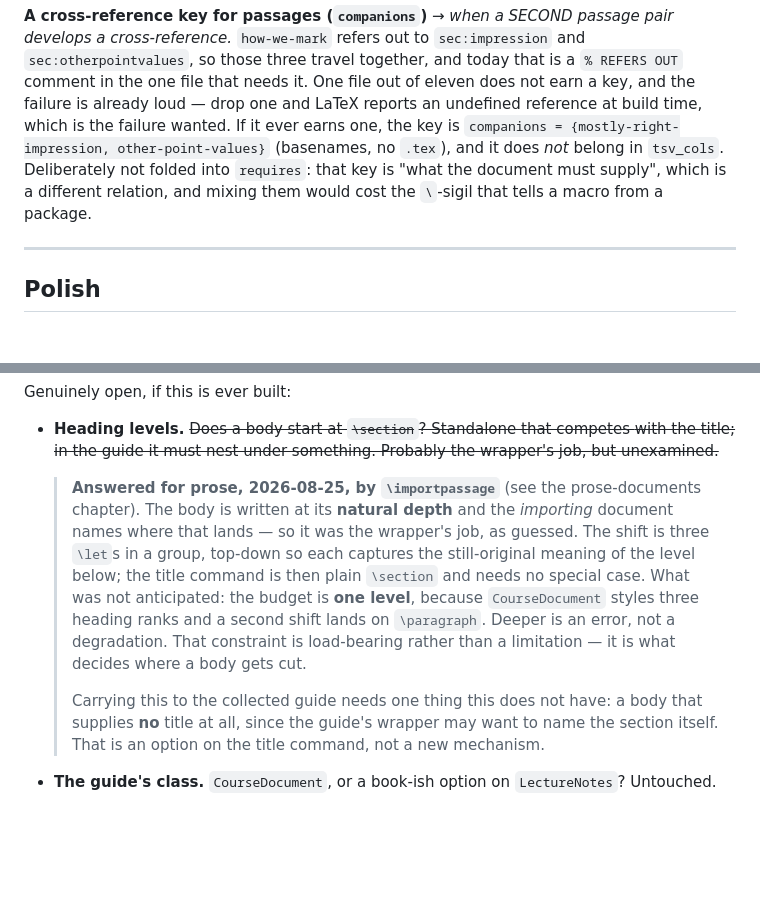
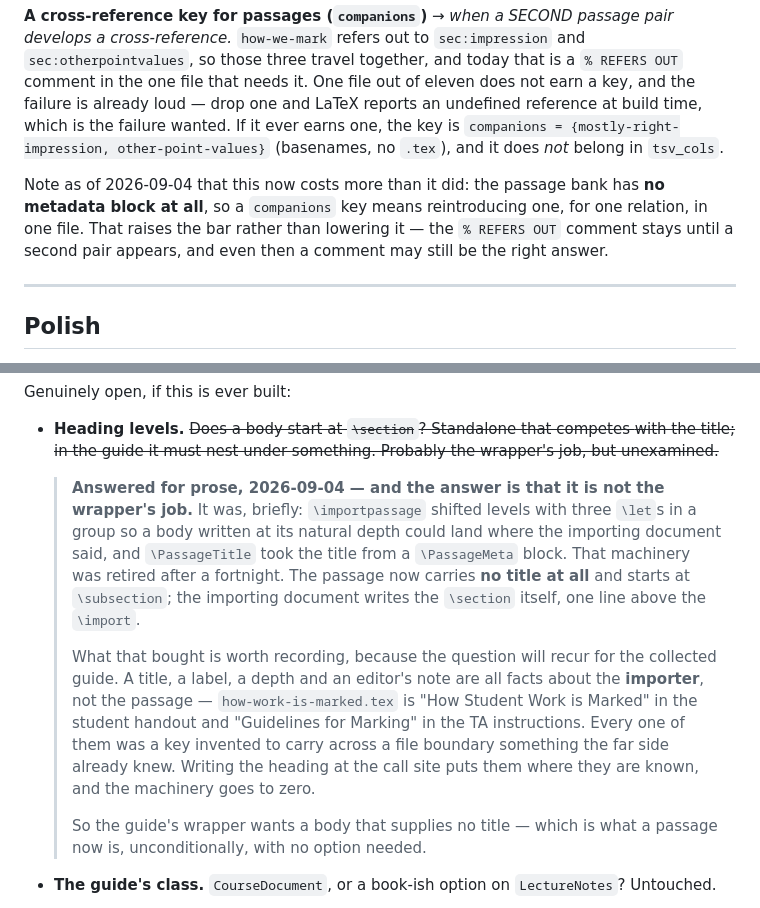
Before and after one commit to apreynolds/course-machinery, a Markdown page: TODO.md, 2 parts joined by grey strips. Drawn GitHub-style; blank space fills up the shorter version.

Commit message:
README/TODO: record that \importpassage was abandoned
The README table row for PassageMeta.sty goes with the file, and the
script bullets now separate find-passages from its two siblings: it is
the bank with no metadata block, so it has no filters, no --with, no
--untagged, no --vocab, and it requires a PATH.

TODO's heading-levels question was marked answered by \importpassage on
2026-08-25. It is answered the other way now, and the reversal is worth
more than the original answer: a title, a label, a depth and an editor's
note are facts about the IMPORTER, not the passage, so every key that
carried one across the file boundary was carrying something the far side
already knew.

The `companions' item still stands, but its price went up -- adding that
key now means reintroducing a metadata block, not extending one.

Co-Authored-By: Claude Opus 5 (1M context) <noreply@anthropic.com>

```diff
--- a/TODO.md
+++ b/TODO.md
@@ -94,10 +94,13 @@ that needs it. One file out of eleven does not earn a key, and the failure is
 already loud — drop one and LaTeX reports an undefined reference at build time,
 which is the failure wanted. If it ever earns one, the key is
 `companions = {mostly-right-impression, other-point-values}` (basenames, no
-`.tex`), and it does *not* belong in `tsv_cols`. Deliberately not folded into
-`requires`: that key is "what the document must supply", which is a different
-relation, and mixing them would cost the `\`-sigil that tells a macro from a
-package.
+`.tex`), and it does *not* belong in `tsv_cols`.
+
+Note as of 2026-09-04 that this now costs more than it did: the passage bank has
+**no metadata block at all**, so a `companions` key means reintroducing one, for
+one relation, in one file. That raises the bar rather than lowering it — the
+`% REFERS OUT` comment stays until a second pair appears, and even then a comment
+may still be the right answer.
 
 ---
 
@@ -181,21 +184,26 @@ Genuinely open, if this is ever built:
   with the title; in the guide it must nest under something. Probably the
   wrapper's job, but unexamined.~~
 
-  > **Answered for prose, 2026-08-25, by `\importpassage`** (see the prose-documents
-  > chapter). The body is written at its **natural depth** and the *importing*
-  > document names where that lands — so it was the wrapper's job, as guessed.
-  > The shift is three `\let`s in a group, top-down so each captures the
-  > still-original meaning of the level below; the title command is then plain
-  > `\section` and needs no special case. What was not anticipated: the budget is
-  > **one level**, because `CourseDocument` styles three heading ranks and a
-  > second shift lands on `\paragraph`. Deeper is an error, not a degradation.
-  > That constraint is load-bearing rather than a limitation — it is what decides
-  > where a body gets cut.
+  > **Answered for prose, 2026-09-04 — and the answer is that it is not the
+  > wrapper's job.** It was, briefly: `\importpassage` shifted levels with three
+  > `\let`s in a group so a body written at its natural depth could land where
+  > the importing document said, and `\PassageTitle` took the title from a
+  > `\PassageMeta` block. That machinery was retired after a fortnight. The
+  > passage now carries **no title at all** and starts at `\subsection`; the
+  > importing document writes the `\section` itself, one line above the
+  > `\import`.
   >
-  > Carrying this to the collected guide needs one thing this does not have: a
-  > body that supplies **no** title at all, since the guide's wrapper may want to
-  > name the section itself. That is an option on the title command, not a new
-  > mechanism.
+  > What that bought is worth recording, because the question will recur for the
+  > collected guide. A title, a label, a depth and an editor's note are all facts
+  > about the **importer**, not the passage — `how-work-is-marked.tex` is
+  > "How Student Work is Marked" in the student handout and "Guidelines for
+  > Marking" in the TA instructions. Every one of them was a key invented to
+  > carry across a file boundary something the far side already knew. Writing the
+  > heading at the call site puts them where they are known, and the machinery
+  > goes to zero.
+  >
+  > So the guide's wrapper wants a body that supplies no title — which is what a
+  > passage now is, unconditionally, with no option needed.
 - **The guide's class.** `CourseDocument`, or a book-ish option on
   `LectureNotes`? Untouched.
 
```
Also changed, not shown: README.md (+11 -7 lines).
